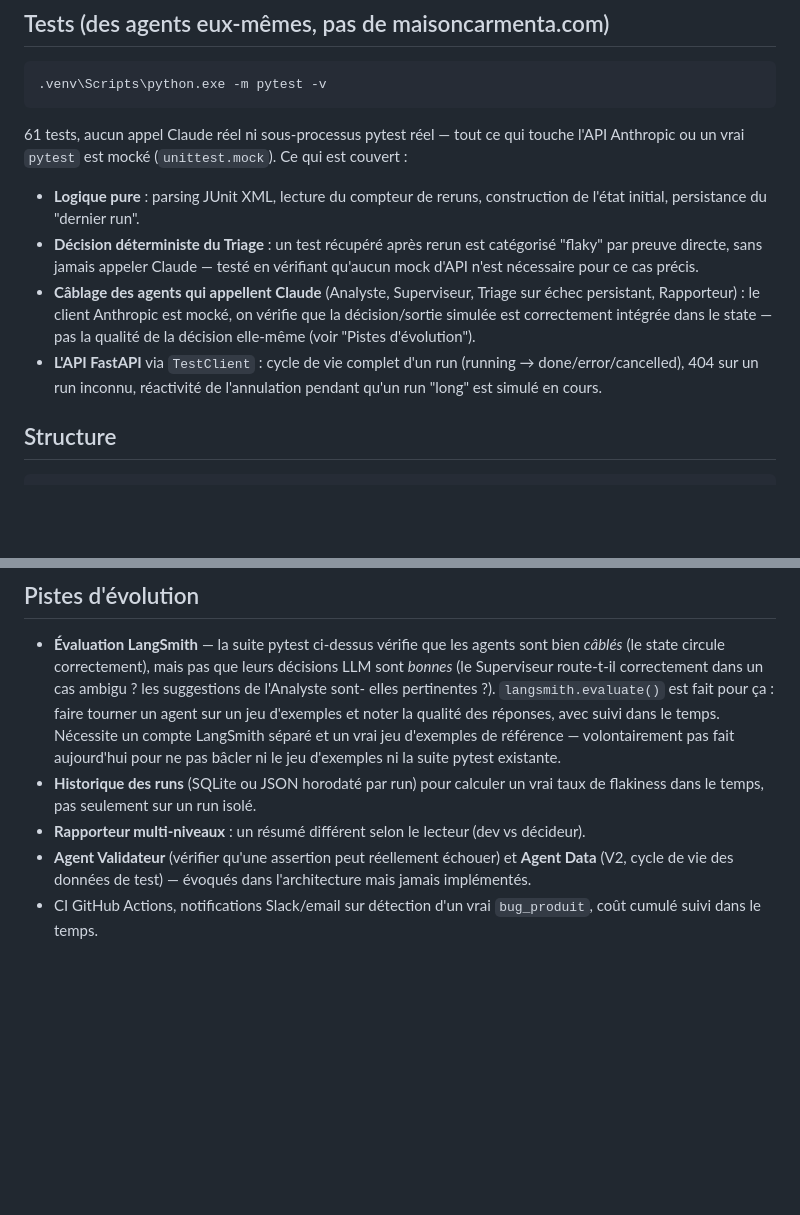
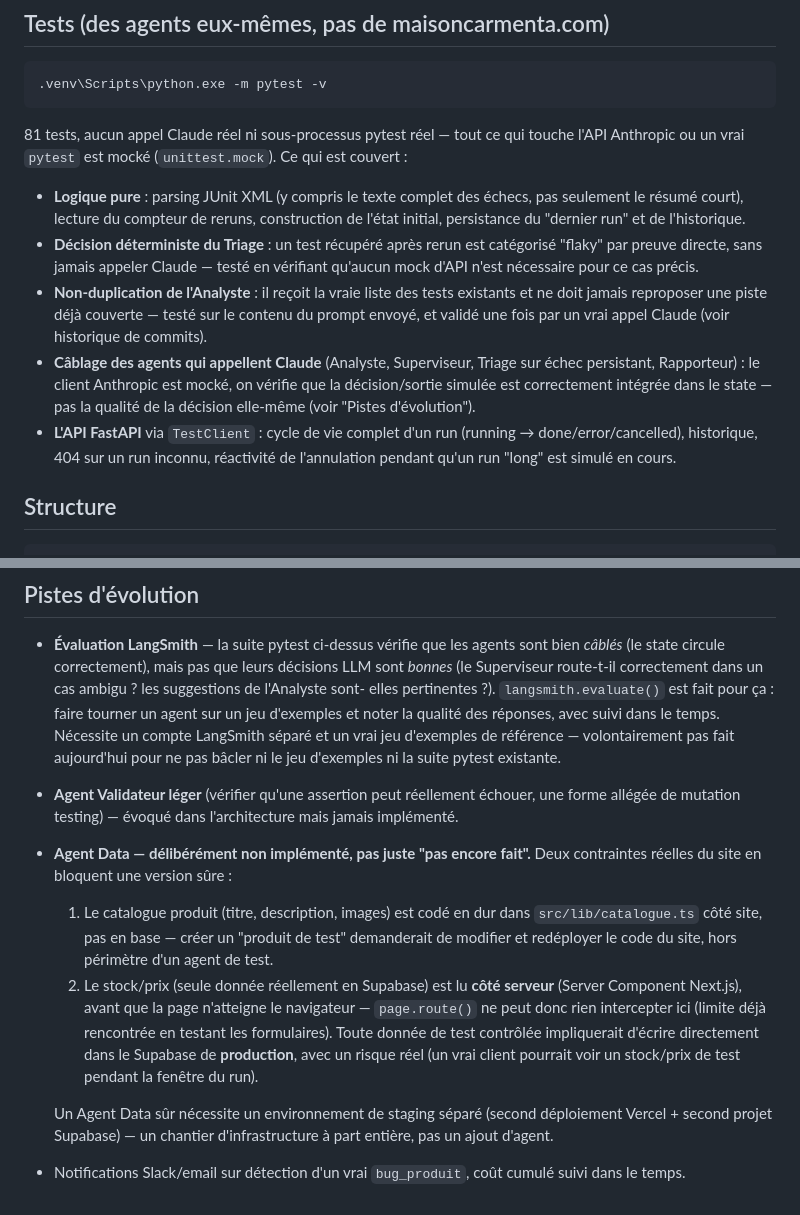
Before and after one commit to berangeregallais/qa-agent-supervisor, a Markdown page: README.md, 2 parts joined by grey strips. Rendered like a GitHub page; blank space fills up the shorter version.

Commit message:
Met à jour le README : historique/CI/multi-niveaux faits, Agent Data motivé
Le README listait encore l'historique des runs, le Rapporteur
multi-niveaux et la CI comme "à faire" alors qu'ils sont déjà livrés.
Documente aussi pourquoi l'Agent Data n'est délibérément pas implémenté :
le catalogue produit est codé en dur côté site (pas en base), et le
stock/prix est lu côté serveur (page.route() ne peut rien intercepter) —
une version sûre nécessite un environnement de staging séparé, absent
aujourd'hui.

````diff
--- a/README.md
+++ b/README.md
@@ -73,23 +73,29 @@ ordre de grandeur, pas une facture exacte.
 .venv\Scripts\python.exe -m pytest -v
 ```
 
-61 tests, aucun appel Claude réel ni sous-processus pytest réel — tout ce
+81 tests, aucun appel Claude réel ni sous-processus pytest réel — tout ce
 qui touche l'API Anthropic ou un vrai `pytest` est mocké (`unittest.mock`).
 Ce qui est couvert :
 
-- **Logique pure** : parsing JUnit XML, lecture du compteur de reruns,
-  construction de l'état initial, persistance du "dernier run".
+- **Logique pure** : parsing JUnit XML (y compris le texte complet des
+  échecs, pas seulement le résumé court), lecture du compteur de reruns,
+  construction de l'état initial, persistance du "dernier run" et de
+  l'historique.
 - **Décision déterministe du Triage** : un test récupéré après rerun est
   catégorisé "flaky" par preuve directe, sans jamais appeler Claude — testé
   en vérifiant qu'aucun mock d'API n'est nécessaire pour ce cas précis.
+- **Non-duplication de l'Analyste** : il reçoit la vraie liste des tests
+  existants et ne doit jamais reproposer une piste déjà couverte — testé
+  sur le contenu du prompt envoyé, et validé une fois par un vrai appel
+  Claude (voir historique de commits).
 - **Câblage des agents qui appellent Claude** (Analyste, Superviseur,
   Triage sur échec persistant, Rapporteur) : le client Anthropic est mocké,
   on vérifie que la décision/sortie simulée est correctement intégrée dans
   le state — pas la qualité de la décision elle-même (voir "Pistes
   d'évolution").
 - **L'API FastAPI** via `TestClient` : cycle de vie complet d'un run
-  (running → done/error/cancelled), 404 sur un run inconnu, réactivité de
-  l'annulation pendant qu'un run "long" est simulé en cours.
+  (running → done/error/cancelled), historique, 404 sur un run inconnu,
+  réactivité de l'annulation pendant qu'un run "long" est simulé en cours.
 
 ## Structure
 
@@ -115,12 +121,25 @@ reports/        généré à chaque run (JUnit XML, historique) — jamais commi
   avec suivi dans le temps. Nécessite un compte LangSmith séparé et un
   vrai jeu d'exemples de référence — volontairement pas fait aujourd'hui
   pour ne pas bâcler ni le jeu d'exemples ni la suite pytest existante.
-- **Historique des runs** (SQLite ou JSON horodaté par run) pour calculer
-  un vrai taux de flakiness dans le temps, pas seulement sur un run isolé.
-- **Rapporteur multi-niveaux** : un résumé différent selon le lecteur (dev
-  vs décideur).
-- **Agent Validateur** (vérifier qu'une assertion peut réellement échouer)
-  et **Agent Data** (V2, cycle de vie des données de test) — évoqués dans
-  l'architecture mais jamais implémentés.
-- CI GitHub Actions, notifications Slack/email sur détection d'un vrai
-  `bug_produit`, coût cumulé suivi dans le temps.
+- **Agent Validateur léger** (vérifier qu'une assertion peut réellement
+  échouer, une forme allégée de mutation testing) — évoqué dans
+  l'architecture mais jamais implémenté.
+- **Agent Data — délibérément non implémenté, pas juste "pas encore fait".**
+  Deux contraintes réelles du site en bloquent une version sûre :
+  1. Le catalogue produit (titre, description, images) est codé en dur
+     dans `src/lib/catalogue.ts` côté site, pas en base — créer un
+     "produit de test" demanderait de modifier et redéployer le code du
+     site, hors périmètre d'un agent de test.
+  2. Le stock/prix (seule donnée réellement en Supabase) est lu
+     **côté serveur** (Server Component Next.js), avant que la page
+     n'atteigne le navigateur — `page.route()` ne peut donc rien
+     intercepter ici (limite déjà rencontrée en testant les formulaires).
+     Toute donnée de test contrôlée impliquerait d'écrire directement dans
+     le Supabase de **production**, avec un risque réel (un vrai client
+     pourrait voir un stock/prix de test pendant la fenêtre du run).
+
+  Un Agent Data sûr nécessite un environnement de staging séparé (second
+  déploiement Vercel + second projet Supabase) — un chantier
+  d'infrastructure à part entière, pas un ajout d'agent.
+- Notifications Slack/email sur détection d'un vrai `bug_produit`, coût
+  cumulé suivi dans le temps.
````
